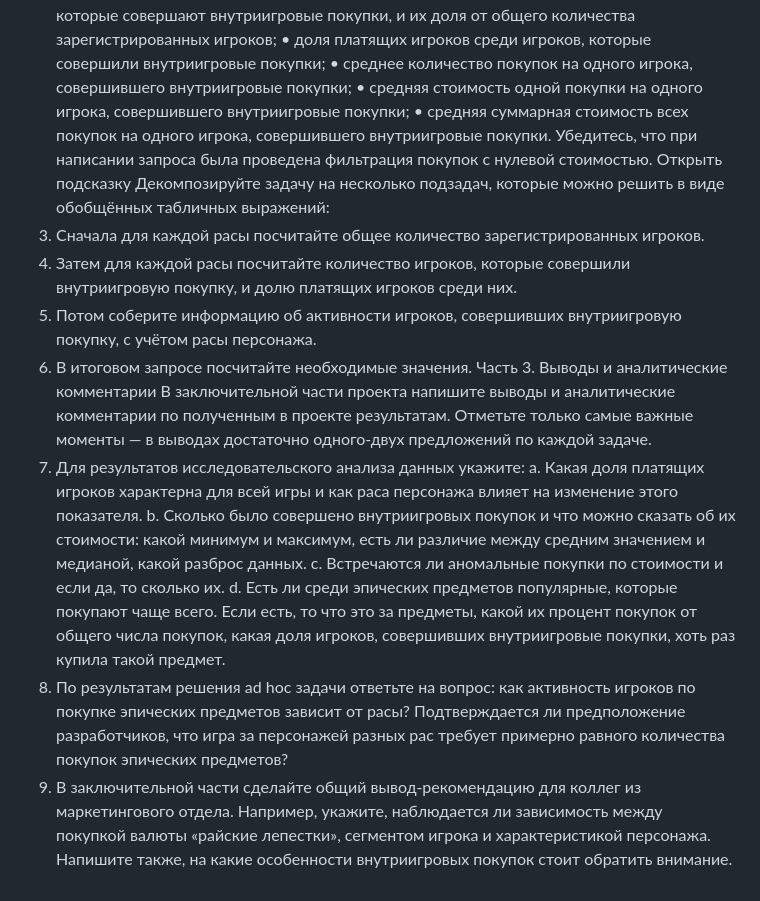
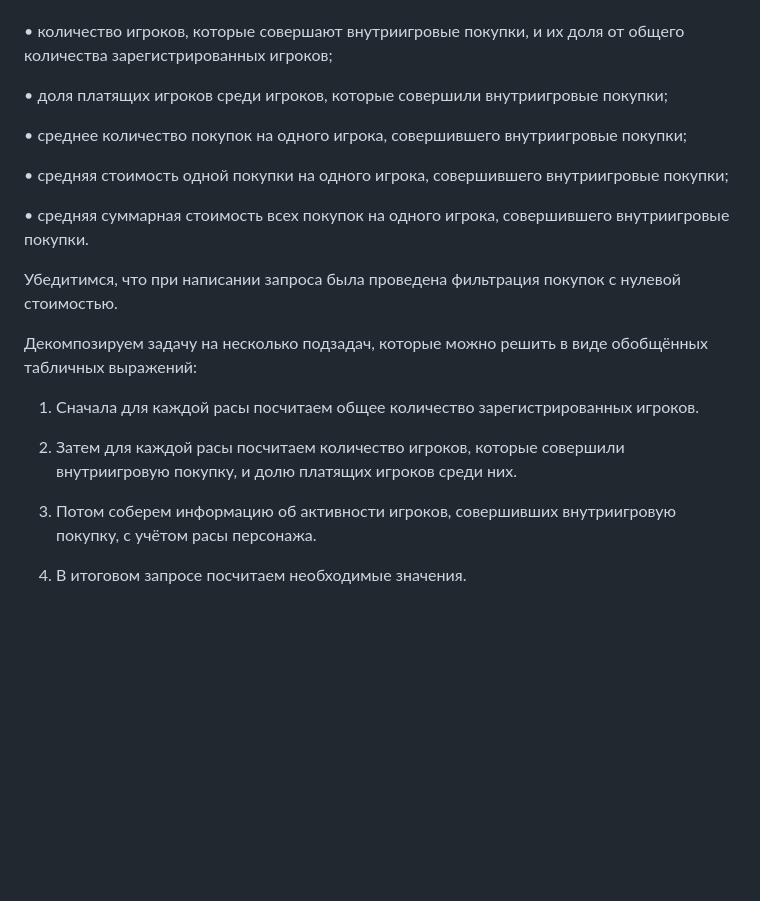
Before and after one commit to ViktoriaSevrukova/Practicum_projects-, a Markdown page: Project 3/README.md, the part around one of its changes. Rendered like a GitHub page; blank space fills up the shorter version.

```diff
--- a/Project 3/README.md
+++ b/Project 3/README.md
@@ -115,19 +159,23 @@ o	Долю игроков, которые хотя бы раз покупали
 •	общее количество зарегистрированных игроков;
+
 •	количество игроков, которые совершают внутриигровые покупки, и их доля от общего количества зарегистрированных игроков;
+
 •	доля платящих игроков среди игроков, которые совершили внутриигровые покупки;
+
 •	среднее количество покупок на одного игрока, совершившего внутриигровые покупки;
+
 •	средняя стоимость одной покупки на одного игрока, совершившего внутриигровые покупки;
+
 •	средняя суммарная стоимость всех покупок на одного игрока, совершившего внутриигровые покупки.
-Убедитесь, что при написании запроса была проведена фильтрация покупок с нулевой стоимостью.
-Открыть подсказку
-Декомпозируйте задачу на несколько подзадач, которые можно решить в виде обобщённых табличных выражений:
-1.	Сначала для каждой расы посчитайте общее количество зарегистрированных игроков.
-2.	Затем для каждой расы посчитайте количество игроков, которые совершили внутриигровую покупку, и долю платящих игроков среди них.
-3.	Потом соберите информацию об активности игроков, совершивших внутриигровую покупку, с учётом расы персонажа.
-4.	В итоговом запросе посчитайте необходимые значения.
-Часть 3. Выводы и аналитические комментарии
-В заключительной части проекта напишите выводы и аналитические комментарии по полученным в проекте результатам. Отметьте только самые важные моменты — в выводах достаточно одного-двух предложений по каждой задаче.
-1.	Для результатов исследовательского анализа данных укажите:
-a. Какая доля платящих игроков характерна для всей игры и как раса персонажа влияет на изменение этого показателя. b. Сколько было совершено внутриигровых покупок и что можно сказать об их стоимости: какой минимум и максимум, есть ли различие между средним значением и медианой, какой разброс данных. c. Встречаются ли аномальные покупки по стоимости и если да, то сколько их. d. Есть ли среди эпических предметов популярные, которые покупают чаще всего. Если есть, то что это за предметы, какой их процент покупок от общего числа покупок, какая доля игроков, совершивших внутриигровые покупки, хоть раз купила такой предмет.
-2.	По результатам решения ad hoc задачи ответьте на вопрос: как активность игроков по покупке эпических предметов зависит от расы? Подтверждается ли предположение разработчиков, что игра за персонажей разных рас требует примерно равного количества покупок эпических предметов?
-3.	В заключительной части сделайте общий вывод-рекомендацию для коллег из маркетингового отдела. Например, укажите, наблюдается ли зависимость между покупкой валюты «райские лепестки», сегментом игрока и характеристикой персонажа. Напишите также, на какие особенности внутриигровых покупок стоит обратить внимание.
+
+Убедитимся, что при написании запроса была проведена фильтрация покупок с нулевой стоимостью.
+
+Декомпозируем задачу на несколько подзадач, которые можно решить в виде обобщённых табличных выражений:
+
+1.	Сначала для каждой расы посчитаем общее количество зарегистрированных игроков.
+
+2.	Затем для каждой расы посчитаем количество игроков, которые совершили внутриигровую покупку, и долю платящих игроков среди них.
+
+3.	Потом соберем информацию об активности игроков, совершивших внутриигровую покупку, с учётом расы персонажа.
+
+4.	В итоговом запросе посчитаем необходимые значения.
```
Also changed, not shown: other parts of Project 3/README.md (+63 -19 lines).
